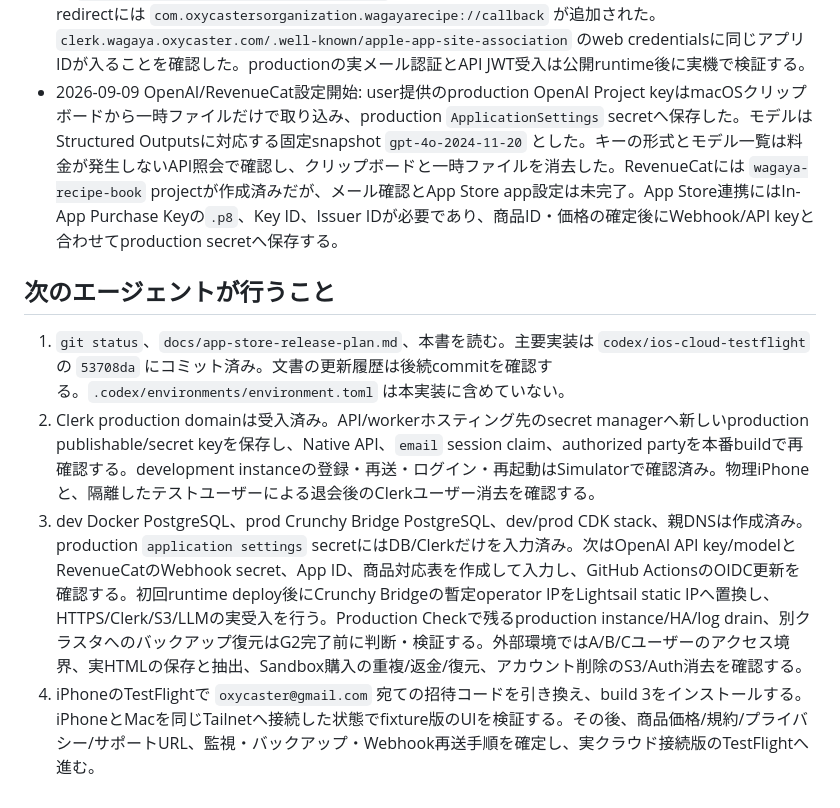
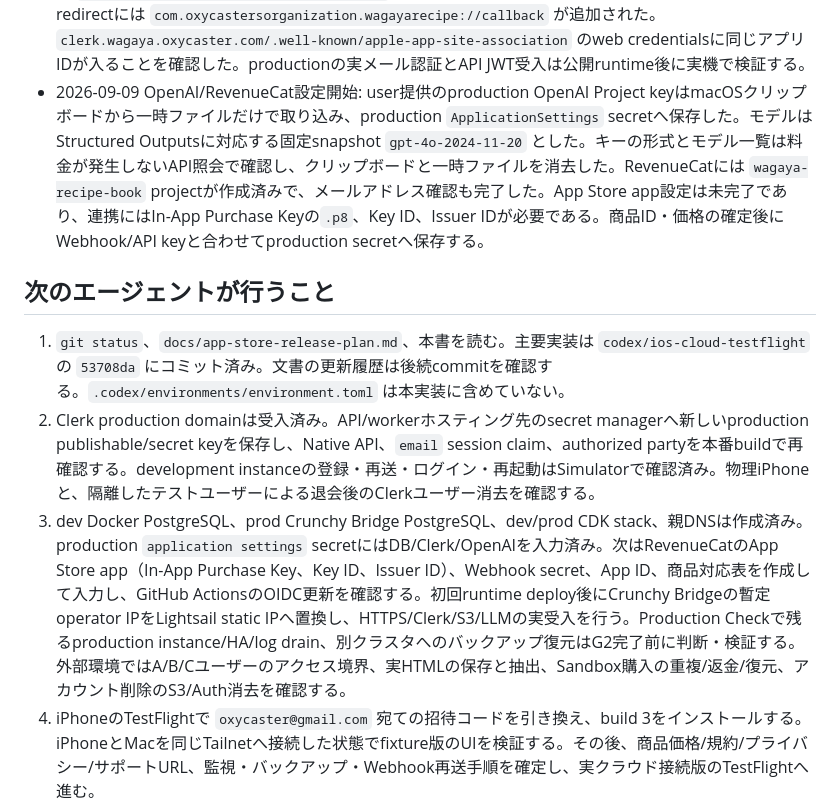
Before and after one commit to oxycaster/wagaya-recipe-book, a Markdown page: docs/ios-cloud-progress.md, the part around the change. GitHub-like rendering.

Commit message:
docs: RevenueCat確認を記録

```diff
--- a/docs/ios-cloud-progress.md
+++ b/docs/ios-cloud-progress.md
@@ -68,13 +68,13 @@ P1〜P4のローカル実装・検証まで完了。iOS native simulator build
 - 2026-09-09 runtime秘密分離: ComposeとGitHub Actionsを `.env.api` / `.env.worker` に分離した。APIにはRevenueCat設定だけを渡し、workerにはOpenAI API keyとClerk Secret Keyだけを渡す。`docker compose -f infra/runtime/compose.yaml config` と `git diff --check` に成功。実Lightsail更新は外部設定の完了後に行う。
 - 2026-09-09 公開設定の補完: production ClerkでNative APIが有効なことを読み取り確認した。公開計画に合わせて `EXPO_PUBLIC_SUPPORT_URL` をproduction build必須のHTTPS設定に追加し、ログイン画面と設定画面にサポートリンクを追加した。正式URL、iOS Bundle ID/Team IDのClerk Native Application登録、実機認証は未確認である。
 - 2026-09-09 Clerk iOS登録: production ClerkのNative applicationsへApp ID prefix `N8FN3LCG22` とbundle ID `com.oxycastersorganization.wagayarecipe` を登録した。Native APIは有効のまま、mobile SSO redirectには `com.oxycastersorganization.wagayarecipe://callback` が追加された。`clerk.wagaya.oxycaster.com/.well-known/apple-app-site-association` のweb credentialsに同じアプリIDが入ることを確認した。productionの実メール認証とAPI JWT受入は公開runtime後に実機で検証する。
-- 2026-09-09 OpenAI/RevenueCat設定開始: user提供のproduction OpenAI Project keyはmacOSクリップボードから一時ファイルだけで取り込み、production `ApplicationSettings` secretへ保存した。モデルはStructured Outputsに対応する固定snapshot `gpt-4o-2024-11-20` とした。キーの形式とモデル一覧は料金が発生しないAPI照会で確認し、クリップボードと一時ファイルを消去した。RevenueCatには `wagaya-recipe-book` projectが作成済みだが、メール確認とApp Store app設定は未完了。App Store連携にはIn-App Purchase Keyの`.p8`、Key ID、Issuer IDが必要であり、商品ID・価格の確定後にWebhook/API keyと合わせてproduction secretへ保存する。
+- 2026-09-09 OpenAI/RevenueCat設定開始: user提供のproduction OpenAI Project keyはmacOSクリップボードから一時ファイルだけで取り込み、production `ApplicationSettings` secretへ保存した。モデルはStructured Outputsに対応する固定snapshot `gpt-4o-2024-11-20` とした。キーの形式とモデル一覧は料金が発生しないAPI照会で確認し、クリップボードと一時ファイルを消去した。RevenueCatには `wagaya-recipe-book` projectが作成済みで、メールアドレス確認も完了した。App Store app設定は未完了であり、連携にはIn-App Purchase Keyの`.p8`、Key ID、Issuer IDが必要である。商品ID・価格の確定後にWebhook/API keyと合わせてproduction secretへ保存する。
 
 ## 次のエージェントが行うこと
 
 1. `git status`、`docs/app-store-release-plan.md`、本書を読む。主要実装は `codex/ios-cloud-testflight` の `53708da` にコミット済み。文書の更新履歴は後続commitを確認する。`.codex/environments/environment.toml` は本実装に含めていない。
 2. Clerk production domainは受入済み。API/workerホスティング先のsecret managerへ新しいproduction publishable/secret keyを保存し、Native API、`email` session claim、authorized partyを本番buildで再確認する。development instanceの登録・再送・ログイン・再起動はSimulatorで確認済み。物理iPhoneと、隔離したテストユーザーによる退会後のClerkユーザー消去を確認する。
-3. dev Docker PostgreSQL、prod Crunchy Bridge PostgreSQL、dev/prod CDK stack、親DNSは作成済み。production `application settings` secretにはDB/Clerkだけを入力済み。次はOpenAI API key/modelとRevenueCatのWebhook secret、App ID、商品対応表を作成して入力し、GitHub ActionsのOIDC更新を確認する。初回runtime deploy後にCrunchy Bridgeの暫定operator IPをLightsail static IPへ置換し、HTTPS/Clerk/S3/LLMの実受入を行う。Production Checkで残るproduction instance/HA/log drain、別クラスタへのバックアップ復元はG2完了前に判断・検証する。外部環境ではA/B/Cユーザーのアクセス境界、実HTMLの保存と抽出、Sandbox購入の重複/返金/復元、アカウント削除のS3/Auth消去を確認する。
+3. dev Docker PostgreSQL、prod Crunchy Bridge PostgreSQL、dev/prod CDK stack、親DNSは作成済み。production `application settings` secretにはDB/Clerk/OpenAIを入力済み。次はRevenueCatのApp Store app（In-App Purchase Key、Key ID、Issuer ID）、Webhook secret、App ID、商品対応表を作成して入力し、GitHub ActionsのOIDC更新を確認する。初回runtime deploy後にCrunchy Bridgeの暫定operator IPをLightsail static IPへ置換し、HTTPS/Clerk/S3/LLMの実受入を行う。Production Checkで残るproduction instance/HA/log drain、別クラスタへのバックアップ復元はG2完了前に判断・検証する。外部環境ではA/B/Cユーザーのアクセス境界、実HTMLの保存と抽出、Sandbox購入の重複/返金/復元、アカウント削除のS3/Auth消去を確認する。
 4. iPhoneのTestFlightで `oxycaster@gmail.com` 宛ての招待コードを引き換え、build 3をインストールする。iPhoneとMacを同じTailnetへ接続した状態でfixture版のUIを検証する。その後、商品価格/規約/プライバシー/サポートURL、監視・バックアップ・Webhook再送手順を確定し、実クラウド接続版のTestFlightへ進む。
 5. 現行カード/献立の一括移行、Safari Share Extensionは本実装の対象外。現在のiOSはURL貼り付け・保存HTMLファイル選択で取り込む。追加する場合は計画を更新する。
 
```
